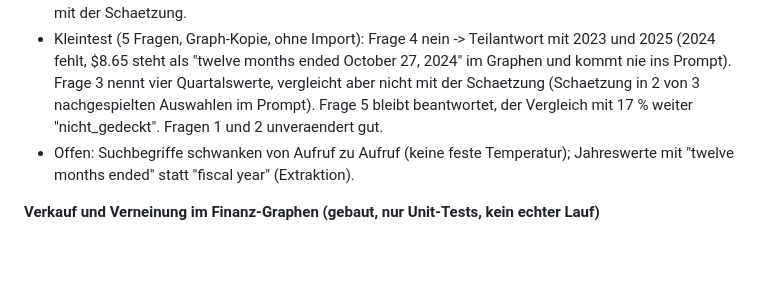
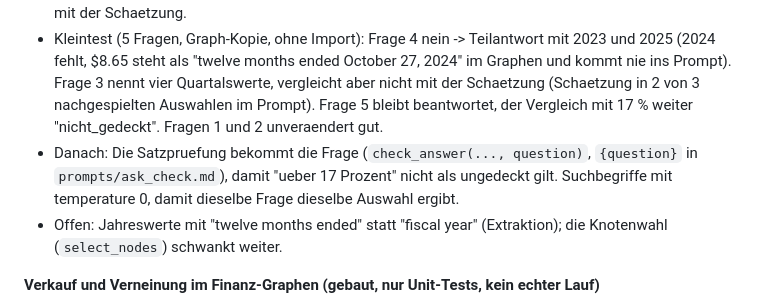
Before and after one commit to FiruCan/polygraph-service, a Markdown page: PROGRESS.md, the part around the change. GitHub-like rendering; blank space fills up the shorter version.

Commit message:
Show the question to the answer check and fix the temperature of search terms
Co-Authored-By: Claude Opus 5.5 <noreply@anthropic.com>

```diff
--- a/PROGRESS.md
+++ b/PROGRESS.md
@@ -6,7 +6,8 @@
 - Grund: O'Neil-Fragen 3 und 4 kamen mit "steht nicht in den Tripeln" zurueck, obwohl Jahreswerte 2023 und 2025 im Prompt standen (Frage 4) und die Q3-Schaetzung von Zacks im Graphen (Frage 3, Rang 1549 von 2463: Suchbegriff "analyst expectations" statt "consensus"/"estimate"). Argos importierte darum 21 Quellen in 100 Minuten, keine wurde zitiert.
 - `prompts/ask_answer.md`: Teilantwort mit dem, was fehlt, statt gar keiner; Rechnen aus belegten Werten erlaubt. `prompts/ask_check.md`: richtige Rechnungen und Saetze ueber Fehlendes sind kein Mangel. `prompts/ask_terms.md` hat `{domain_notes}`, `domains/finance.py` liefert dafuer "terms" (estimate, consensus, fiscal year ...) und in "answer" Regeln zu Geschaeftsjahren und zum Vergleich mit der Schaetzung.
 - Kleintest (5 Fragen, Graph-Kopie, ohne Import): Frage 4 nein -> Teilantwort mit 2023 und 2025 (2024 fehlt, $8.65 steht als "twelve months ended October 27, 2024" im Graphen und kommt nie ins Prompt). Frage 3 nennt vier Quartalswerte, vergleicht aber nicht mit der Schaetzung (Schaetzung in 2 von 3 nachgespielten Auswahlen im Prompt). Frage 5 bleibt beantwortet, der Vergleich mit 17 % weiter "nicht_gedeckt". Fragen 1 und 2 unveraendert gut.
-- Offen: Suchbegriffe schwanken von Aufruf zu Aufruf (keine feste Temperatur); Jahreswerte mit "twelve months ended" statt "fiscal year" (Extraktion).
+- Danach: Die Satzpruefung bekommt die Frage (`check_answer(..., question)`, `{question}` in `prompts/ask_check.md`), damit "ueber 17 Prozent" nicht als ungedeckt gilt. Suchbegriffe mit temperature 0, damit dieselbe Frage dieselbe Auswahl ergibt.
+- Offen: Jahreswerte mit "twelve months ended" statt "fiscal year" (Extraktion); die Knotenwahl (`select_nodes`) schwankt weiter.
 
 **Verkauf und Verneinung im Finanz-Graphen (gebaut, nur Unit-Tests, kein echter Lauf)**
 - Grund: Firu will wissen, warum gekauft und warum verkauft wird. Verkaeufe fielen weg, weil keine Relation passte, und fuer Verneinungen gab es keine Regel.
```
